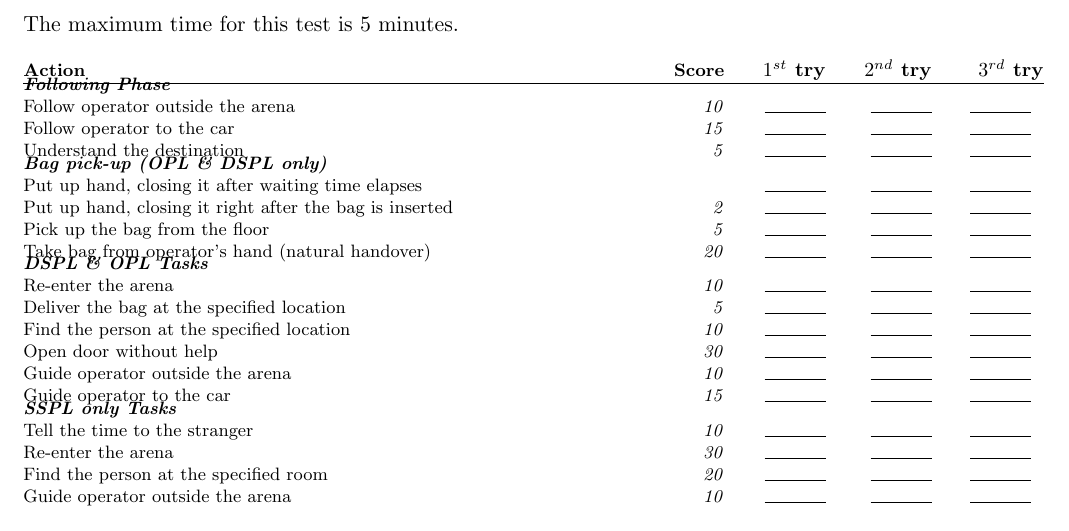
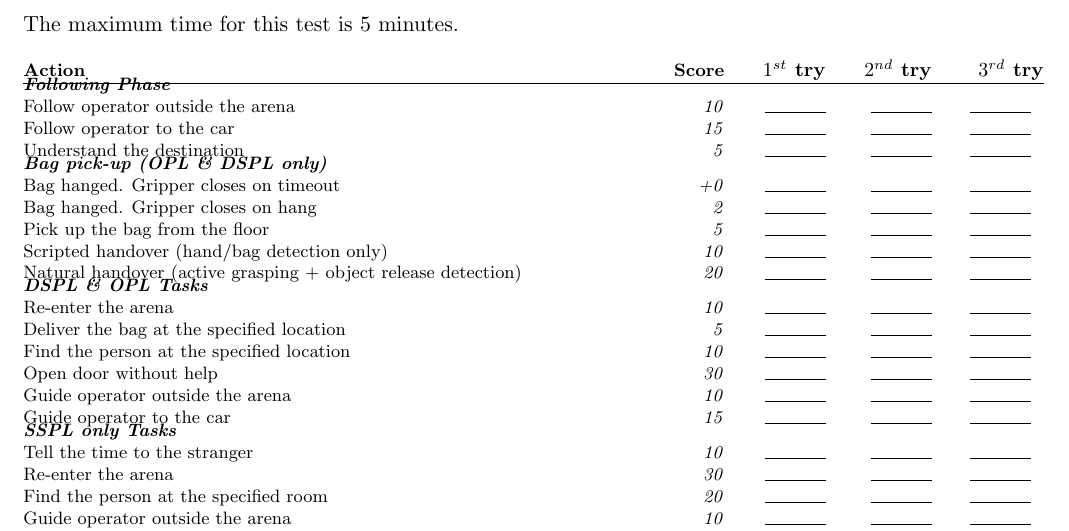
Before and after one commit to RoboCupAtHome/RuleBook, a LaTeX book (score_sheets.tex, which reads scoresheets/HelpMeCarry.tex): part of page 6 of 15, cut so that both start at the same text. Compiled offline with pdfLaTeX.

Commit message:
Enhanced bag pickup description - Shorten description in task. - Buffed description in remarks. - Added scripted handover in scoresheet (half points for natural handover)

```diff
--- a/scoresheets/HelpMeCarry.tex
+++ b/scoresheets/HelpMeCarry.tex
@@ -10,10 +10,11 @@ The maximum time for this test is 5 minutes.
 \ifNotSSPL{
 	% These are mutually exclusive, max score is thus 20
 	\scoreheading{Bag pick-up (OPL \& DSPL only)}
-	\scoreitem{0}{Put up hand, closing it after waiting time elapses}
-	\scoreitem{2}{Put up hand, closing it right after the bag is inserted}
-	\scoreitem{5}{Pick up the bag from the floor}
-	\scoreitem{20}{Take bag from operator's hand (natural handover)}
+	\scoreitem{+0}{Bag hanged. Gripper closes on timeout}
+	\scoreitem{ 2}{Bag hanged. Gripper closes on hang}
+	\scoreitem{ 5}{Pick up the bag from the floor}
+	\scoreitem{10}{Scripted handover (hand/bag detection only)}
+	\scoreitem{20}{Natural handover (active grasping + object release detection)}
 
 	\scoreheading{DSPL \& OPL Tasks} % 80 pts
 	\scoreitem{10}{Re-enter the arena}
```
Also changed, not shown: 1 other file.
